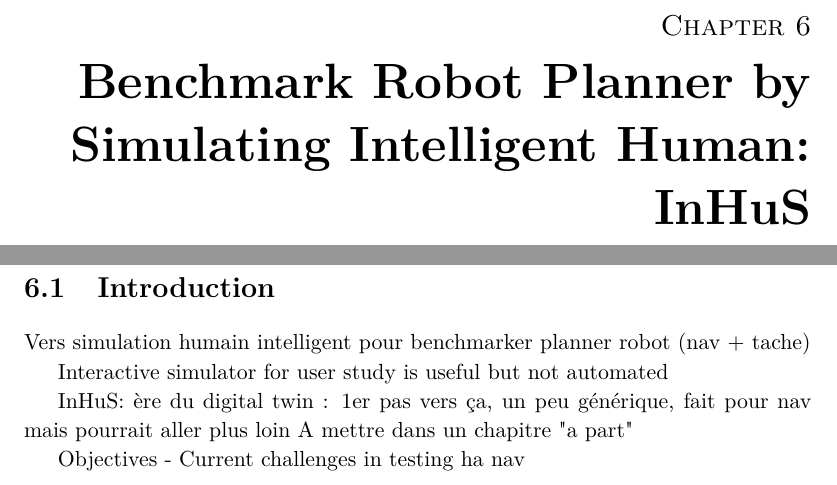
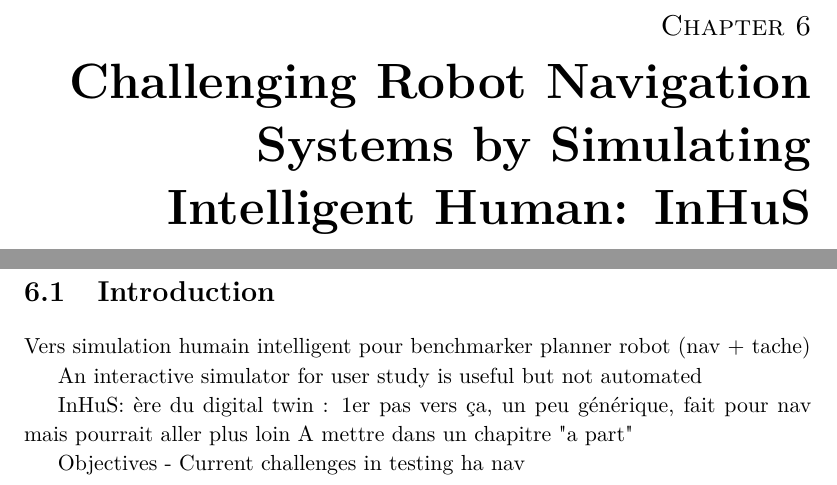
Before and after one commit to AnthonyFavier/Manuscrit, a LaTeX thesis (These.tex, which reads Chapters/Chapter6_Inhus.tex): two parts of page 69 of 84, joined at a grey line, cut so that both start at the same text. Compiled offline with pdfLaTeX.

Commit message:
Ch6 title

```diff
--- a/Chapters/Chapter6_Inhus.tex
+++ b/Chapters/Chapter6_Inhus.tex
@@ -5,15 +5,15 @@
 \faketableofcontents
 \fi
 
-\chapter{Benchmark Robot Planner by Simulating Intelligent Human: InHuS}
-\chaptermark{Benchmark Robot Planner by Simulating Intelligent Human: InHuS}
+\chapter{Challenging Robot Navigation Systems by Simulating Intelligent Human: InHuS}
+\chaptermark{Challenging Robot Navigation Systems by Simulating Intelligent Human: InHuS}
 \label{chap:6}
 \minitoc
 
 \section{Introduction}
 Vers simulation humain intelligent pour benchmarker planner robot (nav + tache)
 
-Interactive simulator for user study is useful but not automated
+An interactive simulator for user study is useful but not automated
 
 InHuS:
 ère du digital twin : 1er pas vers ça, un peu générique, fait pour nav mais pourrait aller plus loin
```
